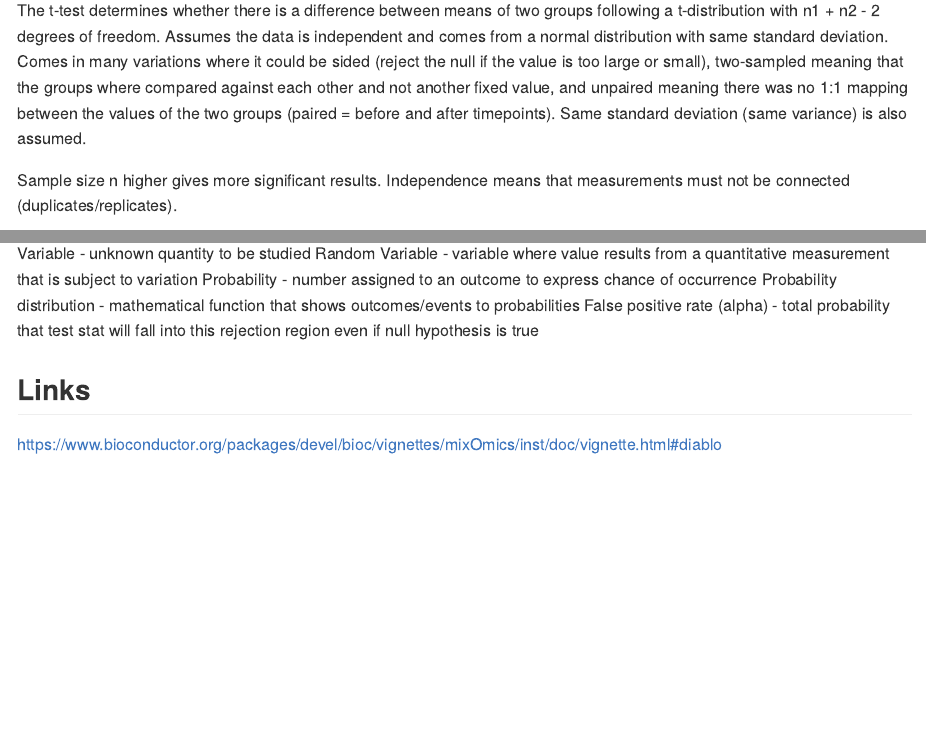
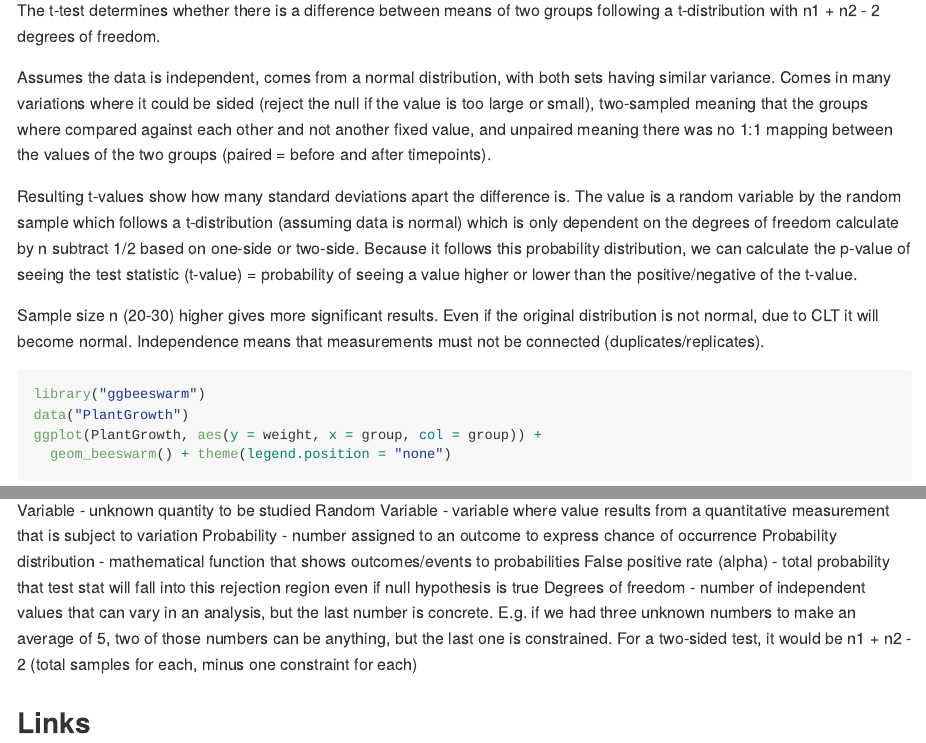
Before and after one commit to michaelhojungyoon/Personal, an R Markdown document (Statistics.Rmd): the page in a window 1100 px wide, from 4390 px down, and a second part further down, joined at a grey line. Rendered offline with R 4.5, knitr and Pandoc, with nearby package versions; some code elsewhere in the file could not run offline; long lines of code are wrapped.

Commit message:
20230126 Update with t-test info

````diff
--- a/Statistics.Rmd
+++ b/Statistics.Rmd
@@ -91,9 +91,13 @@ Representation of probability vs x-values where the chance of getting a range of
 
 ## T test
 
-The t-test determines whether there is a difference between means of two groups following a t-distribution with n1 + n2 - 2 degrees of freedom. Assumes the data is independent and comes from a normal distribution with same standard deviation. Comes in many variations where it could be sided (reject the null if the value is too large or small), two-sampled meaning that the groups where compared against each other and not another fixed value, and unpaired meaning there was no 1:1 mapping between the values of the two groups (paired = before and after timepoints). Same standard deviation (same variance) is also assumed.
+The t-test determines whether there is a difference between means of two groups following a t-distribution with n1 + n2 - 2 degrees of freedom.
 
-Sample size n higher gives more significant results. Independence means that measurements must not be connected (duplicates/replicates).
+Assumes the data is independent, comes from a normal distribution, with both sets having similar variance. Comes in many variations where it could be sided (reject the null if the value is too large or small), two-sampled meaning that the groups where compared against each other and not another fixed value, and unpaired meaning there was no 1:1 mapping between the values of the two groups (paired = before and after timepoints).
+
+Resulting t-values show how many standard deviations apart the difference is. The value is a random variable by the random sample which follows a t-distribution (assuming data is normal) which is only dependent on the degrees of freedom calculate by n subtract 1/2 based on one-side or two-side. Because it follows this probability distribution, we can calculate the p-value of seeing the test statistic (t-value) = probability of seeing a value higher or lower than the positive/negative of the t-value.
+
+Sample size n (20-30) higher gives more significant results. Even if the original distribution is not normal, due to CLT it will become normal. Independence means that measurements must not be connected (duplicates/replicates).
 
 ```{r}
 library("ggbeeswarm")
@@ -254,6 +258,7 @@ Random Variable - variable where value results from a quantitative measurement t
 Probability - number assigned to an outcome to express chance of occurrence
 Probability distribution - mathematical function that shows outcomes/events to probabilities
 False positive rate (alpha) - total probability that test stat will fall into this rejection region even if null hypothesis is true
+Degrees of freedom - number of independent values that can vary in an analysis, but the last number is concrete. E.g. if we had three unknown numbers to make an average of 5, two of those numbers can be anything, but the last one is constrained. For a two-sided test, it would be n1 + n2 - 2 (total samples for each, minus one constraint for each)
 
 ## Links
 https://www.bioconductor.org/packages/devel/bioc/vignettes/mixOmics/inst/doc/vignette.html#diablo
````
